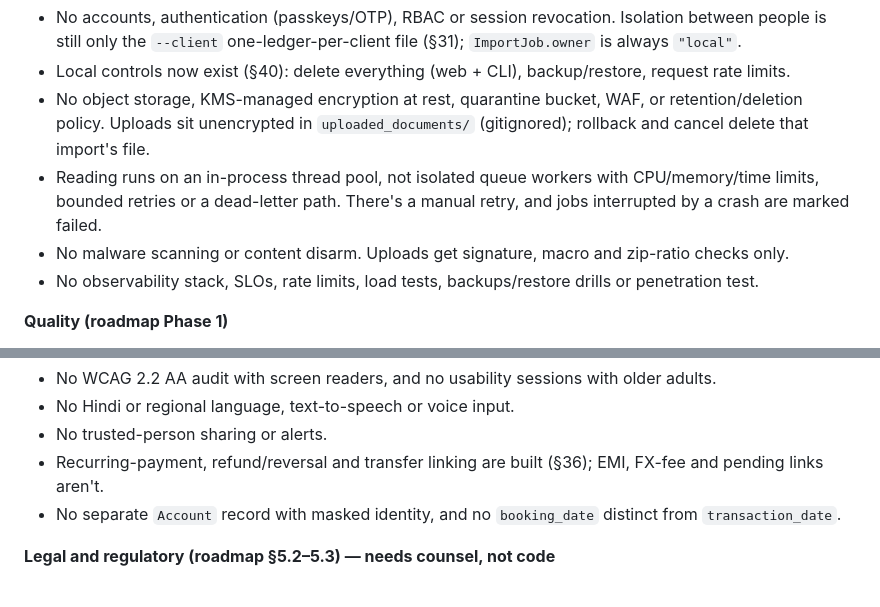
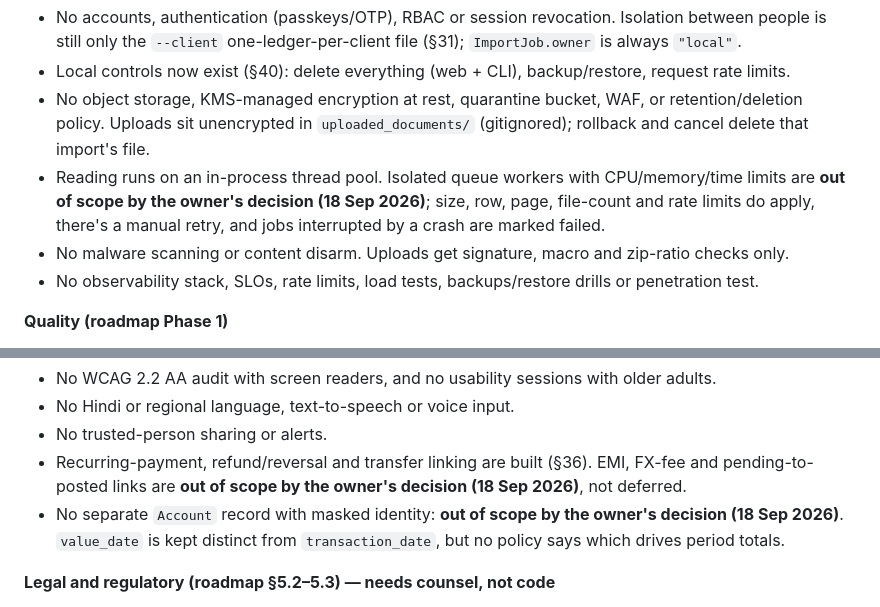
Before and after one commit to NJ-0803/statement-agent, a Markdown page: NOT_IMPLEMENTED.md, 2 parts joined by grey strips. GitHub-like rendering.

```diff
--- a/NOT_IMPLEMENTED.md
+++ b/NOT_IMPLEMENTED.md
@@ -392,8 +392,9 @@ research work that can't be done in code at all.
 - Local controls now exist (§40): delete everything (web + CLI), backup/restore, request rate limits.
 - No object storage, KMS-managed encryption at rest, quarantine bucket, WAF, or retention/deletion policy.
   Uploads sit unencrypted in `uploaded_documents/` (gitignored); rollback and cancel delete that import's file.
-- Reading runs on an in-process thread pool, not isolated queue workers with CPU/memory/time limits, bounded
-  retries or a dead-letter path. There's a manual retry, and jobs interrupted by a crash are marked failed.
+- Reading runs on an in-process thread pool. Isolated queue workers with CPU/memory/time limits are **out of
+  scope by the owner's decision (18 Sep 2026)**; size, row, page, file-count and rate limits do apply, there's
+  a manual retry, and jobs interrupted by a crash are marked failed.
 - No malware scanning or content disarm. Uploads get signature, macro and zip-ratio checks only.
 - No observability stack, SLOs, rate limits, load tests, backups/restore drills or penetration test.
 
@@ -420,8 +421,10 @@ research work that can't be done in code at all.
 - No WCAG 2.2 AA audit with screen readers, and no usability sessions with older adults.
 - No Hindi or regional language, text-to-speech or voice input.
 - No trusted-person sharing or alerts.
-- Recurring-payment, refund/reversal and transfer linking are built (§36); EMI, FX-fee and pending links aren't.
-- No separate `Account` record with masked identity, and no `booking_date` distinct from `transaction_date`.
+- Recurring-payment, refund/reversal and transfer linking are built (§36). EMI, FX-fee and pending-to-posted
+  links are **out of scope by the owner's decision (18 Sep 2026)**, not deferred.
+- No separate `Account` record with masked identity: **out of scope by the owner's decision (18 Sep 2026)**.
+  `value_date` is kept distinct from `transaction_date`, but no policy says which drives period totals.
 
 **Legal and regulatory (roadmap §5.2–5.3) — needs counsel, not code**
 - DPDP Act / DPDP Rules 2025 notice, consent, retention, breach and grievance design.
```
Also changed, not shown: IMPLEMENTATION_STATUS.md (+13 -4 lines).
